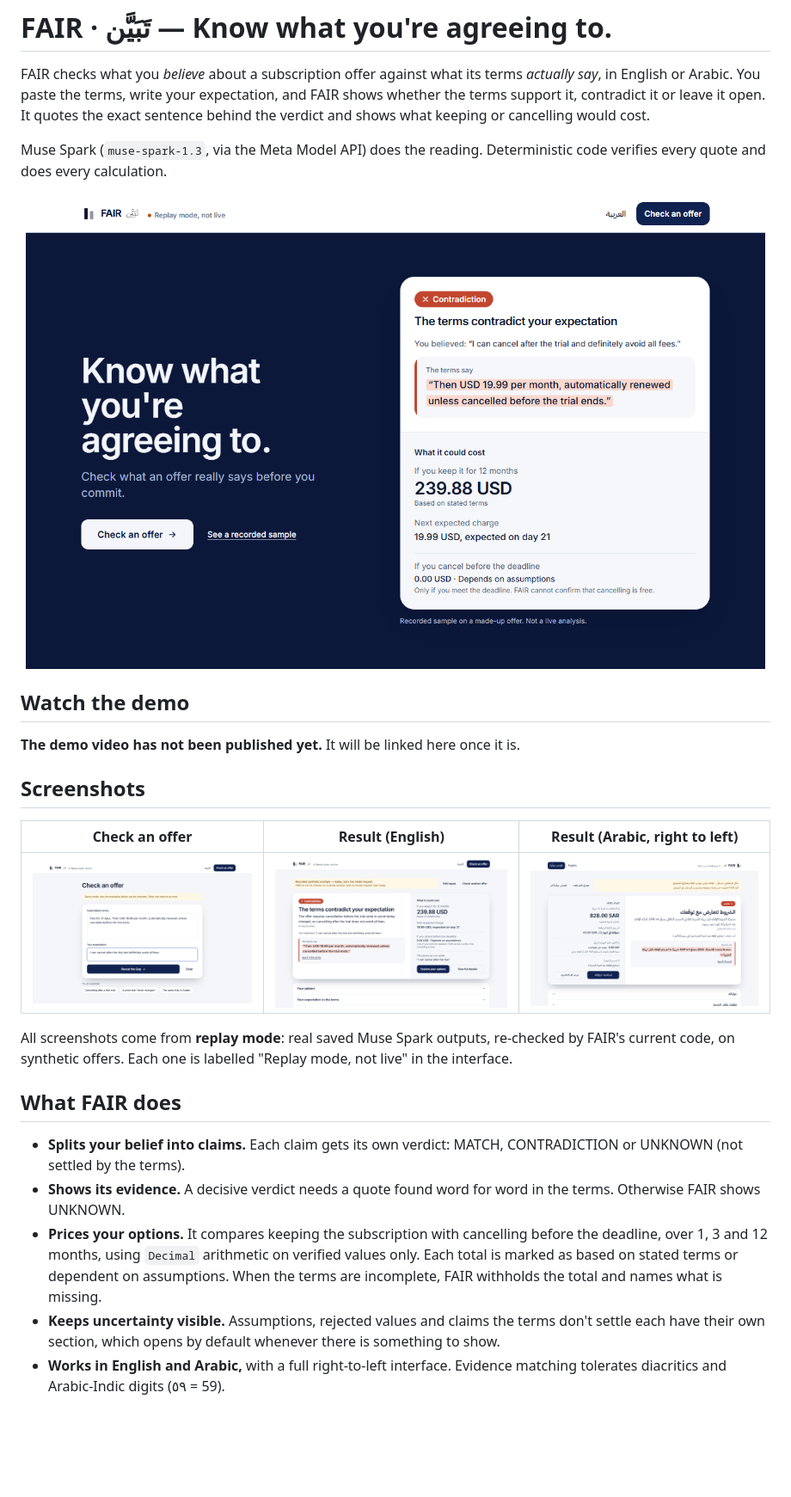
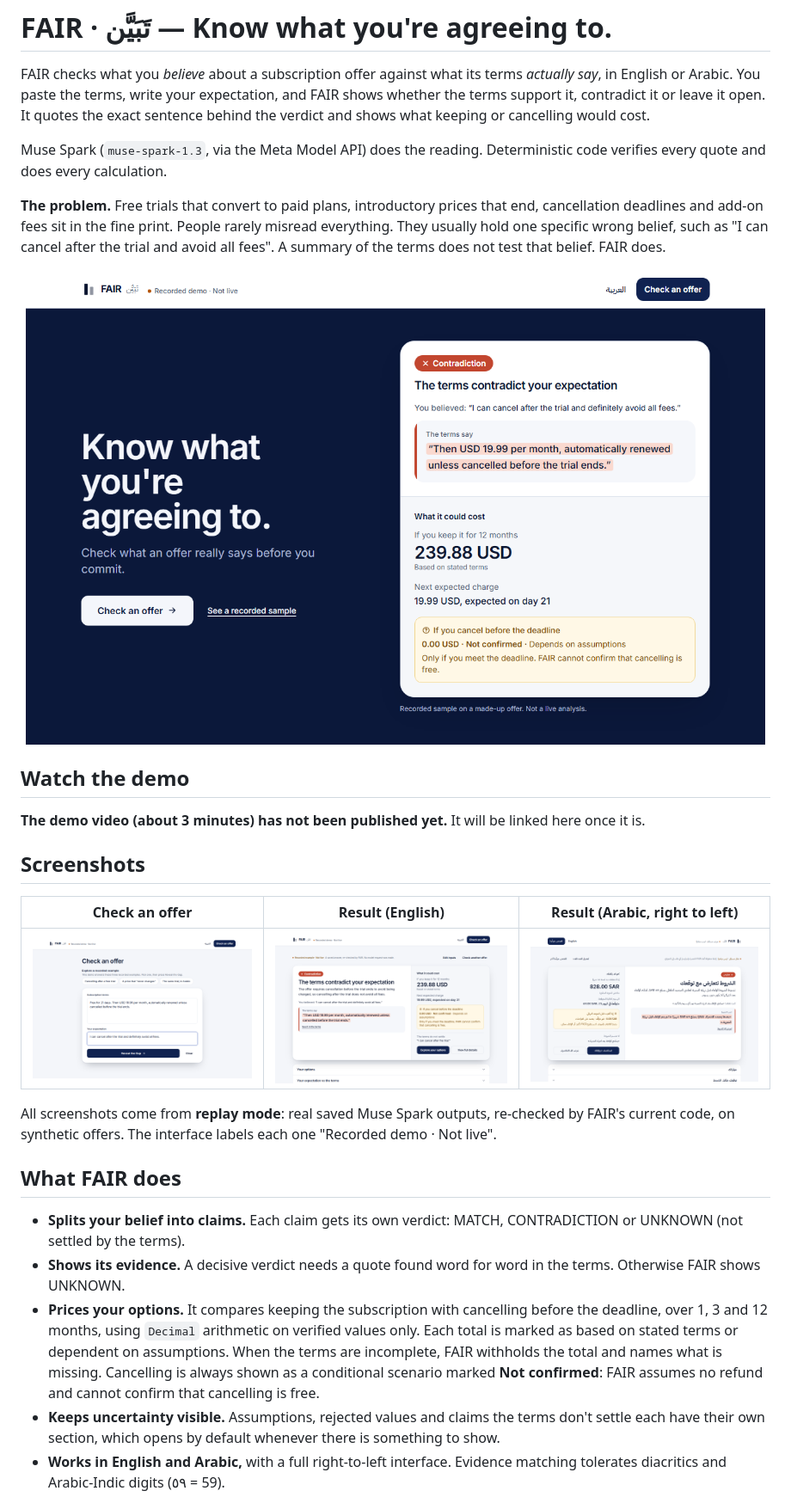
Before and after one commit to nhnoon/FAIR--, a Markdown page: README.md, the part around one of its changes. Shown at 86% size. Drawn GitHub-style; pictures changed too: docs/screenshots/check-an-offer.png, docs/screenshots/home.png, docs/screenshots/result-ar.png; blank space fills up the shorter version.

```diff
--- a/README.md
+++ b/README.md
@@ -3,6 +3,8 @@
 FAIR checks what you *believe* about a subscription offer against what its terms *actually say*, in English or Arabic. You paste the terms, write your expectation, and FAIR shows whether the terms support it, contradict it or leave it open. It quotes the exact sentence behind the verdict and shows what keeping or cancelling would cost.
 
 Muse Spark (`muse-spark-1.3`, via the Meta Model API) does the reading. Deterministic code verifies every quote and does every calculation.
+
+**The problem.** Free trials that convert to paid plans, introductory prices that end, cancellation deadlines and add-on fees sit in the fine print. People rarely misread everything. They usually hold one specific wrong belief, such as "I can cancel after the trial and avoid all fees". A summary of the terms does not test that belief. FAIR does.
 
 <p align="center">
   <img src="docs/screenshots/home.png" alt="FAIR home page with a recorded sample result" width="860">
@@ -10,7 +12,7 @@ Muse Spark (`muse-spark-1.3`, via the Meta Model API) does the reading. Determin
 
 ## Watch the demo
 
-**The demo video has not been published yet.** It will be linked here once it is.
+**The demo video (about 3 minutes) has not been published yet.** It will be linked here once it is.
 
 <!-- DEMO VIDEO: replace the line above with the GitHub-hosted video URL on its own line. -->
 
@@ -20,13 +22,13 @@ Muse Spark (`muse-spark-1.3`, via the Meta Model API) does the reading. Determin
 |---|---|---|
 | ![The Check an offer form with terms and an expectation filled in](docs/screenshots/check-an-offer.png) | ![A Contradiction result with the deciding quote and cost summary](docs/screenshots/result-en.png) | ![The same kind of result in Arabic](docs/screenshots/result-ar.png) |
 
-All screenshots come from **replay mode**: real saved Muse Spark outputs, re-checked by FAIR's current code, on synthetic offers. Each one is labelled "Replay mode, not live" in the interface.
+All screenshots come from **replay mode**: real saved Muse Spark outputs, re-checked by FAIR's current code, on synthetic offers. The interface labels each one "Recorded demo · Not live".
 
 ## What FAIR does
 
 - **Splits your belief into claims.** Each claim gets its own verdict: MATCH, CONTRADICTION or UNKNOWN (not settled by the terms).
 - **Shows its evidence.** A decisive verdict needs a quote found word for word in the terms. Otherwise FAIR shows UNKNOWN.
-- **Prices your options.** It compares keeping the subscription with cancelling before the deadline, over 1, 3 and 12 months, using `Decimal` arithmetic on verified values only. Each total is marked as based on stated terms or dependent on assumptions. When the terms are incomplete, FAIR withholds the total and names what is missing.
+- **Prices your options.** It compares keeping the subscription with cancelling before the deadline, over 1, 3 and 12 months, using `Decimal` arithmetic on verified values only. Each total is marked as based on stated terms or dependent on assumptions. When the terms are incomplete, FAIR withholds the total and names what is missing. Cancelling is always shown as a conditional scenario marked **Not confirmed**: FAIR assumes no refund and cannot confirm that cancelling is free.
 - **Keeps uncertainty visible.** Assumptions, rejected values and claims the terms don't settle each have their own section, which opens by default whenever there is something to show.
 - **Works in English and Arabic,** with a full right-to-left interface. Evidence matching tolerates diacritics and Arabic-Indic digits (٥٩ = 59).
 
```
Also changed, not shown: other parts of README.md (+1 -1 lines), 6 other files.
